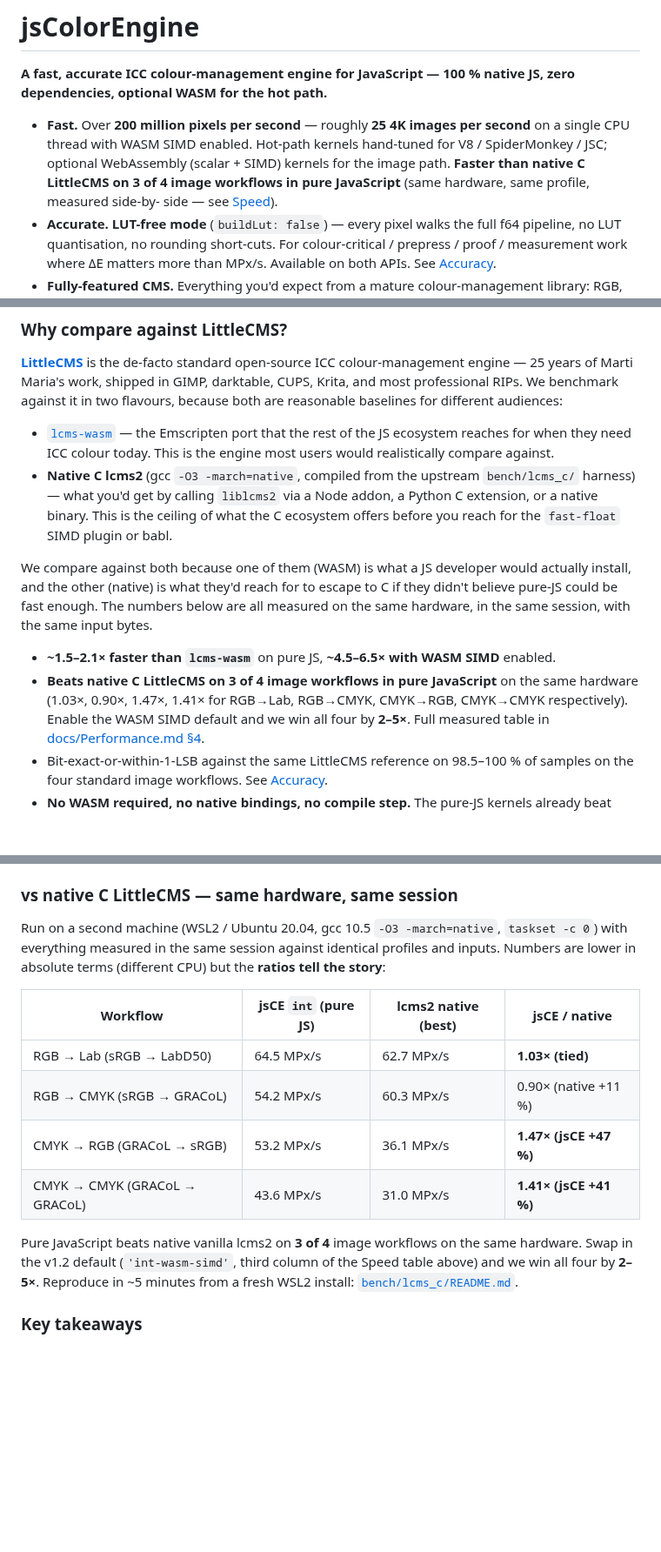
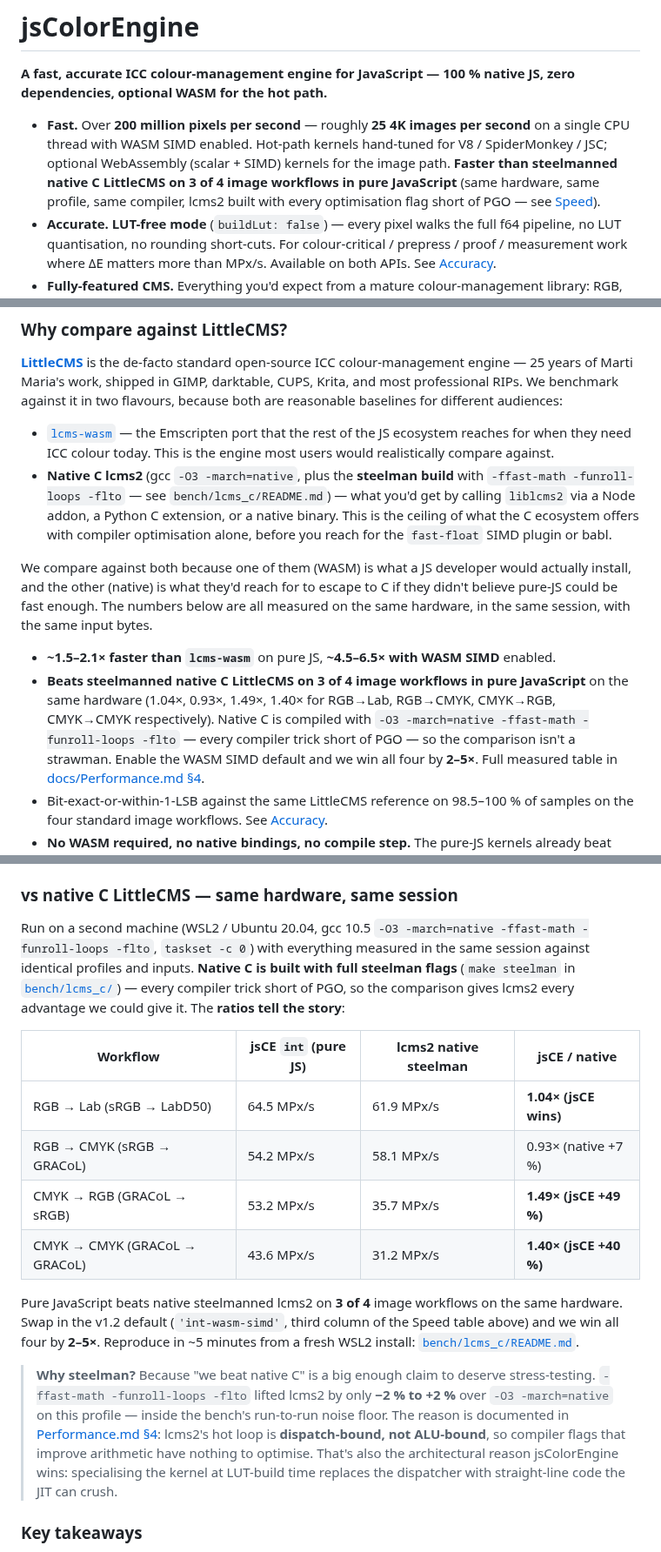
Before and after one commit to glennwilton/jsColorEngine, a Markdown page: README.md, 3 parts joined by grey strips. Shown at 87% size. Drawn GitHub-style; blank space fills up the shorter version.

Commit message:
docs: measured steelman native lcms2 (~0pp lift) — docs updated with dispatch-bound analysis
Made-with: Cursor

```diff
--- a/README.md
+++ b/README.md
@@ -7,9 +7,10 @@ native JS, zero dependencies, optional WASM for the hot path.**
   4K images per second** on a single CPU thread with WASM SIMD
   enabled. Hot-path kernels hand-tuned for V8 / SpiderMonkey / JSC;
   optional WebAssembly (scalar + SIMD) kernels for the image path.
-  **Faster than native C LittleCMS on 3 of 4 image workflows in
-  pure JavaScript** (same hardware, same profile, measured side-by-
-  side — see [Speed](#speed)).
+  **Faster than steelmanned native C LittleCMS on 3 of 4 image
+  workflows in pure JavaScript** (same hardware, same profile,
+  same compiler, lcms2 built with every optimisation flag short of
+  PGO — see [Speed](#speed)).
 - **Accurate.** **LUT-free mode** (`buildLut: false`) — every pixel
   walks the full f64 pipeline, no LUT quantisation, no rounding
   short-cuts. For colour-critical / prepress / proof / measurement
@@ -45,11 +46,13 @@ reasonable baselines for different audiences:
   Emscripten port that the rest of the JS ecosystem reaches for when
   they need ICC colour today. This is the engine most users would
   realistically compare against.
-- **Native C lcms2** (gcc `-O3 -march=native`, compiled from the
-  upstream `bench/lcms_c/` harness) — what you'd get by calling
-  `liblcms2` via a Node addon, a Python C extension, or a native
-  binary. This is the ceiling of what the C ecosystem offers before
-  you reach for the `fast-float` SIMD plugin or babl.
+- **Native C lcms2** (gcc `-O3 -march=native`, plus the **steelman
+  build** with `-ffast-math -funroll-loops -flto` — see
+  `bench/lcms_c/README.md`) — what you'd get by calling `liblcms2`
+  via a Node addon, a Python C extension, or a native binary. This
+  is the ceiling of what the C ecosystem offers with compiler
+  optimisation alone, before you reach for the `fast-float` SIMD
+  plugin or babl.
 
 We compare against both because one of them (WASM) is what a JS
 developer would actually install, and the other (native) is what
@@ -59,11 +62,13 @@ hardware, in the same session, with the same input bytes.
 
 - **~1.5–2.1× faster than `lcms-wasm`** on pure JS,
   **~4.5–6.5× with WASM SIMD** enabled.
-- **Beats native C LittleCMS on 3 of 4 image workflows in pure
-  JavaScript** on the same hardware (1.03×, 0.90×, 1.47×, 1.41× for
-  RGB→Lab, RGB→CMYK, CMYK→RGB, CMYK→CMYK respectively). Enable the
-  WASM SIMD default and we win all four by **2–5×**. Full measured
-  table in
+- **Beats steelmanned native C LittleCMS on 3 of 4 image workflows
+  in pure JavaScript** on the same hardware (1.04×, 0.93×, 1.49×,
+  1.40× for RGB→Lab, RGB→CMYK, CMYK→RGB, CMYK→CMYK respectively).
+  Native C is compiled with `-O3 -march=native -ffast-math
+  -funroll-loops -flto` — every compiler trick short of PGO — so the
+  comparison isn't a strawman. Enable the WASM SIMD default and we
+  win all four by **2–5×**. Full measured table in
   [docs/Performance.md §4](./docs/Performance.md#measured--vs-native-littlecms-same-hardware-same-run).
 - Bit-exact-or-within-1-LSB against the same LittleCMS reference on
   98.5–100 % of samples on the four standard image workflows. See
@@ -519,22 +524,36 @@ RGB → RGB at 113 fps means a 4K still image (8.3 MPx) finishes in
 ### vs native C LittleCMS — same hardware, same session
 
 Run on a second machine (WSL2 / Ubuntu 20.04, gcc 10.5 `-O3
--march=native`, `taskset -c 0`) with everything measured in the same
-session against identical profiles and inputs. Numbers are lower in
-absolute terms (different CPU) but the **ratios tell the story**:
+-march=native -ffast-math -funroll-loops -flto`, `taskset -c 0`)
+with everything measured in the same session against identical
+profiles and inputs. **Native C is built with full steelman flags**
+(`make steelman` in [`bench/lcms_c/`](./bench/lcms_c/)) — every
+compiler trick short of PGO, so the comparison gives lcms2 every
+advantage we could give it. The **ratios tell the story**:
 
-| Workflow | jsCE `int` (pure JS) | lcms2 native (best) | jsCE / native |
+| Workflow | jsCE `int` (pure JS) | lcms2 native steelman | jsCE / native |
 |---|---|---|---|
-| RGB → Lab    (sRGB → LabD50)   | 64.5 MPx/s | 62.7 MPx/s | **1.03× (tied)** |
-| RGB → CMYK   (sRGB → GRACoL)   | 54.2 MPx/s | 60.3 MPx/s | 0.90× (native +11 %) |
-| CMYK → RGB   (GRACoL → sRGB)   | 53.2 MPx/s | 36.1 MPx/s | **1.47× (jsCE +47 %)** |
-| CMYK → CMYK  (GRACoL → GRACoL) | 43.6 MPx/s | 31.0 MPx/s | **1.41× (jsCE +41 %)** |
+| RGB → Lab    (sRGB → LabD50)   | 64.5 MPx/s | 61.9 MPx/s | **1.04× (jsCE wins)** |
+| RGB → CMYK   (sRGB → GRACoL)   | 54.2 MPx/s | 58.1 MPx/s | 0.93× (native +7 %) |
+| CMYK → RGB   (GRACoL → sRGB)   | 53.2 MPx/s | 35.7 MPx/s | **1.49× (jsCE +49 %)** |
+| CMYK → CMYK  (GRACoL → GRACoL) | 43.6 MPx/s | 31.2 MPx/s | **1.40× (jsCE +40 %)** |
 
-Pure JavaScript beats native vanilla lcms2 on **3 of 4** image
+Pure JavaScript beats native steelmanned lcms2 on **3 of 4** image
 workflows on the same hardware. Swap in the v1.2 default
 (`'int-wasm-simd'`, third column of the Speed table above) and we
 win all four by **2–5×**. Reproduce in ~5 minutes from a fresh WSL2
 install: [`bench/lcms_c/README.md`](./bench/lcms_c/README.md).
+
+> **Why steelman?** Because "we beat native C" is a big enough claim
+> to deserve stress-testing. `-ffast-math -funroll-loops -flto` lifted
+> lcms2 by only **−2 % to +2 %** over `-O3 -march=native` on this
+> profile — inside the bench's run-to-run noise floor. The reason is
+> documented in [Performance.md §4](./docs/Performance.md#measured--vs-native-littlecms-same-hardware-same-run):
+> lcms2's hot loop is **dispatch-bound, not ALU-bound**, so compiler
+> flags that improve arithmetic have nothing to optimise. That's
+> also the architectural reason jsColorEngine wins: specialising the
+> kernel at LUT-build time replaces the dispatcher with straight-line
+> code the JIT can crush.
 
 ### Key takeaways
 
```
Also changed, not shown: docs/Performance.md (+48 -24 lines).
